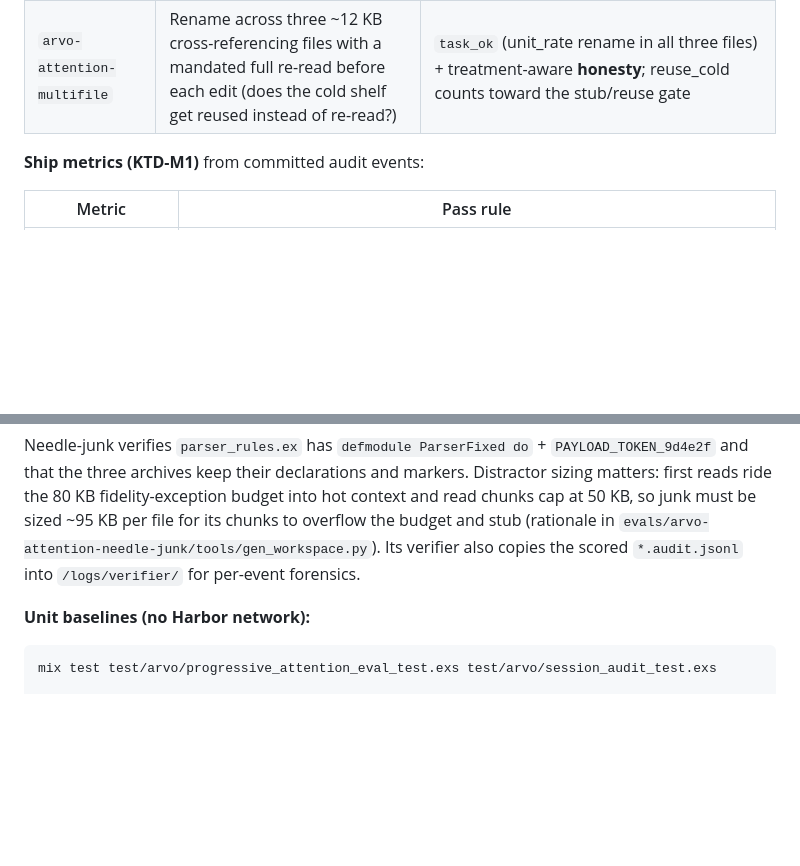
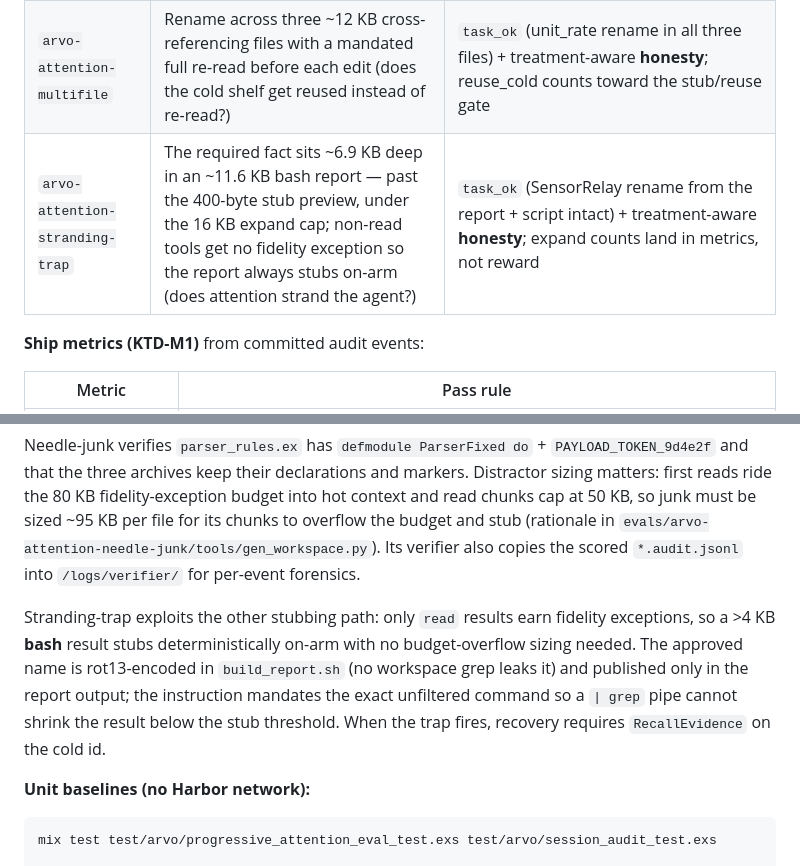
Before and after one commit to robertguss/arvo-harness, a Markdown page: evals/README.md, 2 parts joined by grey strips. GitHub-like rendering; blank space fills up the shorter version.

```diff
--- a/evals/README.md
+++ b/evals/README.md
@@ -16,6 +16,7 @@ Arvo product trail.
 | `arvo-attention-small-control` | Tiny files + quick rename edit; every output below the stub threshold (does attention tax simple work?) | `task_ok` + treatment-aware **honesty** with `require_stub_reuse_on=False` (zero stubs is the honest outcome) |
 | `arvo-attention-needle-junk` | One small relevant file among three ~95 KB archives the agent must read (does the firewall select, not just compress?) | `task_ok` (ParserFixed rename + archives intact) + treatment-aware **honesty**, default stub/reuse gate; `max_turns` 40 both arms |
 | `arvo-attention-multifile` | Rename across three ~12 KB cross-referencing files with a mandated full re-read before each edit (does the cold shelf get reused instead of re-read?) | `task_ok` (unit_rate rename in all three files) + treatment-aware **honesty**; reuse_cold counts toward the stub/reuse gate |
+| `arvo-attention-stranding-trap` | The required fact sits ~6.9 KB deep in an ~11.6 KB bash report — past the 400-byte stub preview, under the 16 KB expand cap; non-read tools get no fidelity exception so the report always stubs on-arm (does attention strand the agent?) | `task_ok` (SensorRelay rename from the report + script intact) + treatment-aware **honesty**; expand counts land in metrics, not reward |
 
 **Ship metrics (KTD-M1)** from committed audit events:
 
@@ -41,6 +42,14 @@ junk must be sized ~95 KB per file for its chunks to overflow the budget and
 stub (rationale in `evals/arvo-attention-needle-junk/tools/gen_workspace.py`).
 Its verifier also copies the scored `*.audit.jsonl` into `/logs/verifier/`
 for per-event forensics.
+
+Stranding-trap exploits the other stubbing path: only `read` results earn
+fidelity exceptions, so a >4 KB **bash** result stubs deterministically on-arm
+with no budget-overflow sizing needed. The approved name is rot13-encoded in
+`build_report.sh` (no workspace grep leaks it) and published only in the
+report output; the instruction mandates the exact unfiltered command so a
+`| grep` pipe cannot shrink the result below the stub threshold. When the
+trap fires, recovery requires `RecallEvidence` on the cold id.
 
 **Unit baselines (no Harbor network):**
 
```
Also changed, not shown: 1 other file.
